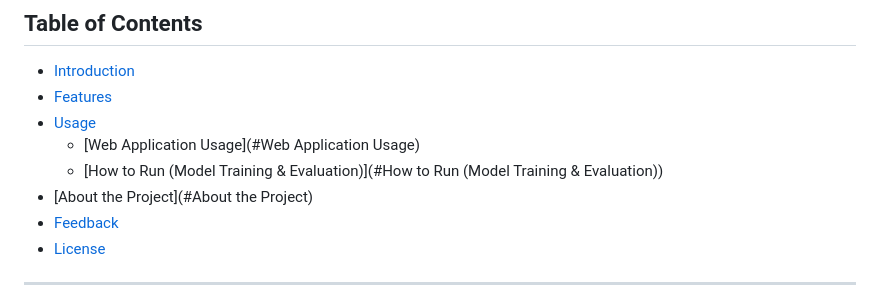
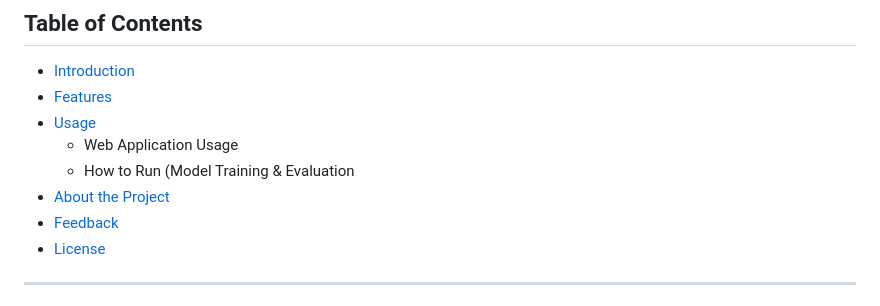
Before and after one commit to azzipxonraj/Salmon-ai, a Markdown page: README.md, the part around the change. Drawn GitHub-style.

```diff
--- a/README.md
+++ b/README.md
@@ -7,9 +7,9 @@ Last modified: June 8, 2024
   * [Introduction](#Introduction)
   * [Features](#Features)
   * [Usage](#Usage)
-      * [Web Application Usage](#Web Application Usage)
-      * [How to Run (Model Training & Evaluation)](#How to Run (Model Training & Evaluation))
-  * [About the Project](#About the Project)
+      * Web Application Usage
+      * How to Run (Model Training & Evaluation
+  * [About the Project](#About_the_Project)
   * [Feedback](#Feedback)
   * [License](#License)
 
```
